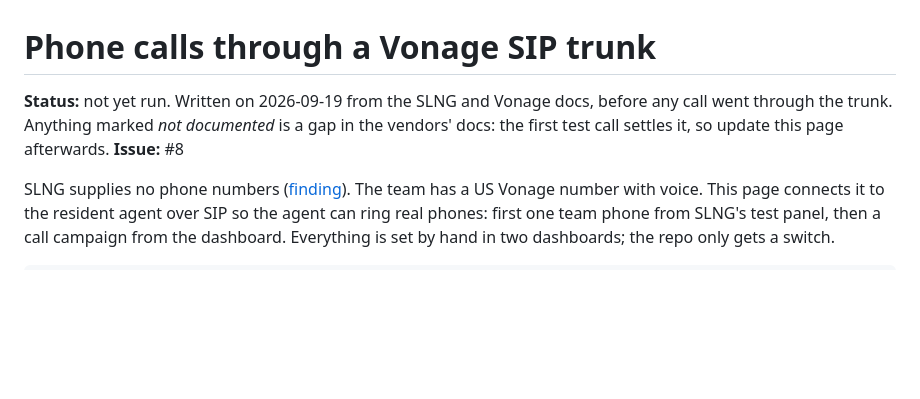
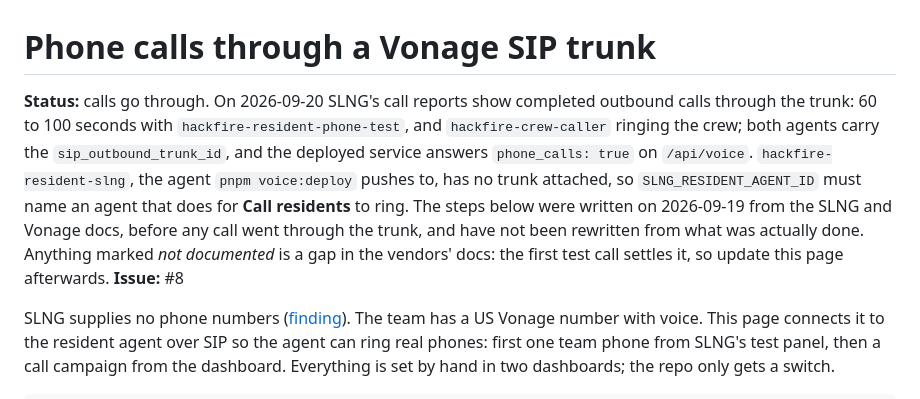
Before and after one commit to RogerTito455/hackfire, a Markdown page: docs/setup/phone-calls.md, the part around the change. GitHub-like rendering; blank space fills up the shorter version.

```diff
--- a/docs/setup/phone-calls.md
+++ b/docs/setup/phone-calls.md
@@ -1,6 +1,6 @@
 # Phone calls through a Vonage SIP trunk
 
-**Status:** not yet run. Written on 2026-09-19 from the SLNG and Vonage docs, before any call went through the trunk. Anything marked *not documented* is a gap in the vendors' docs: the first test call settles it, so update this page afterwards.
+**Status:** calls go through. On 2026-09-20 SLNG's call reports show completed outbound calls through the trunk: 60 to 100 seconds with `hackfire-resident-phone-test`, and `hackfire-crew-caller` ringing the crew; both agents carry the `sip_outbound_trunk_id`, and the deployed service answers `phone_calls: true` on `/api/voice`. `hackfire-resident-slng`, the agent `pnpm voice:deploy` pushes to, has no trunk attached, so `SLNG_RESIDENT_AGENT_ID` must name an agent that does for **Call residents** to ring. The steps below were written on 2026-09-19 from the SLNG and Vonage docs, before any call went through the trunk, and have not been rewritten from what was actually done. Anything marked *not documented* is a gap in the vendors' docs: the first test call settles it, so update this page afterwards.
 **Issue:** #8
 
 SLNG supplies no phone numbers ([finding](../findings/2026-09-19-slng-bring-your-own-number.md)). The team has a US Vonage number with voice. This page connects it to the resident agent over SIP so the agent can ring real phones: first one team phone from SLNG's test panel, then a call campaign from the dashboard. Everything is set by hand in two dashboards; the repo only gets a switch.
```
Also changed, not shown: README.md (+4 -4 lines).
